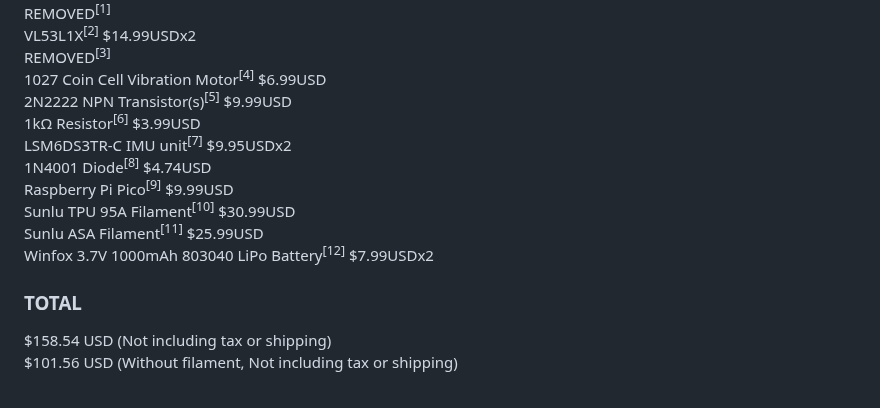
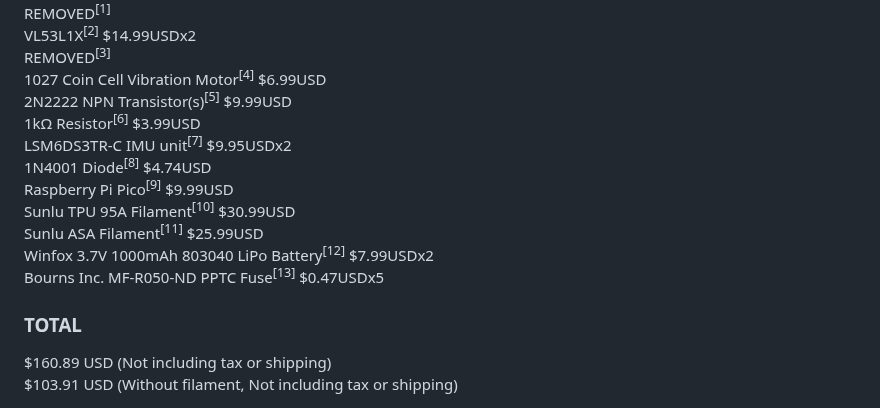
Before and after one commit to luca-anthony/S.E.N.S.E., a Markdown page: Notes/items.md, the part around one of its changes. Rendered like a GitHub page.

```diff
--- a/Notes/items.md
+++ b/Notes/items.md
@@ -9,12 +9,13 @@ LSM6DS3TR-C IMU unit<sup>[7]</sup> $9.95USDx2 \
 Raspberry Pi Pico<sup>[9]</sup> $9.99USD\
 Sunlu TPU 95A Filament<sup>[10]</sup> $30.99USD \
 Sunlu ASA Filament<sup>[11]</sup> $25.99USD \
-Winfox 3.7V 1000mAh 803040 LiPo Battery<sup>[12]</sup> $7.99USDx2
+Winfox 3.7V 1000mAh 803040 LiPo Battery<sup>[12]</sup> $7.99USDx2 \
+Bourns Inc. MF-R050-ND PPTC Fuse<sup>[13]</sup> $0.47USDx5
 
 <h3>TOTAL</h3>
 
-$158.54 USD (Not including tax or shipping) \
-$101.56 USD (Without filament, Not including tax or shipping)
+$160.89 USD (Not including tax or shipping) \
+$103.91 USD (Without filament, Not including tax or shipping)
 
 <a href="">REMOVED<sup>[1]</sup></a>\
 <a href="https://www.amazon.com/dp/B09V4DS888?lv=shuf&channelId=500&plpRedirect=mhFallback">Distance sensors<sup>[2]</sup>\
```
Also changed, not shown: other parts of Notes/items.md (+1 -0 lines).
